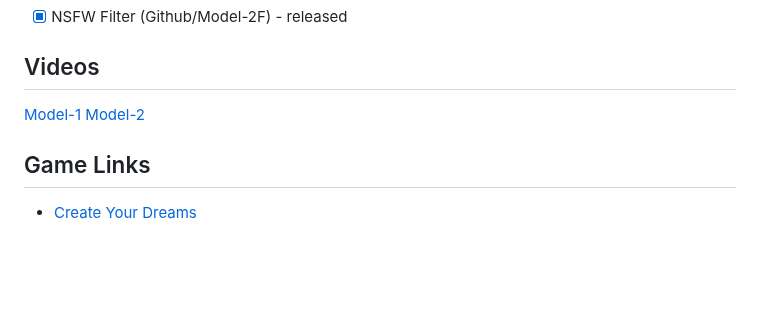
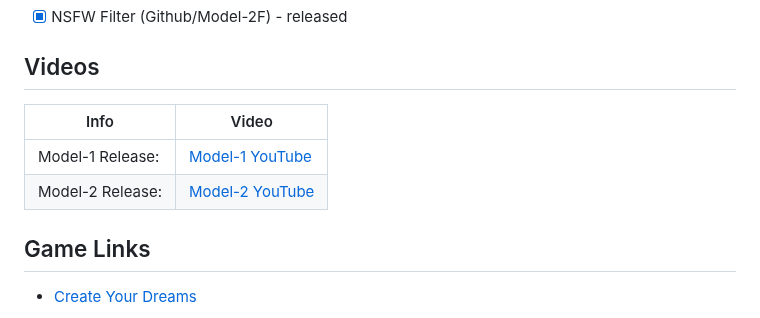
Before and after one commit to coltenthefirst/image-to-roblox, a Markdown page: README.md, the part around the change. GitHub-like rendering; blank space fills up the shorter version.

```diff
--- a/README.md
+++ b/README.md
@@ -92,8 +92,10 @@ Here’s a overview of the process:
 - [x] NSFW Filter (Github/Model-2F) - released
 
 ## Videos
-[Model-1](https://www.youtube.com/watch?v=oFm_znA53r8)
-[Model-2](https://www.youtube.com/watch?v=6pRmz4_hoDo)
+| Info                            | Video |
+|------------------------------------|--------|
+| Model-1 Release: |[Model-1 YouTube](https://www.youtube.com/watch?v=oFm_znA53r8)|
+| Model-2 Release: |[Model-2 YouTube](https://www.youtube.com/watch?v=6pRmz4_hoDo)|
 
 ## Game Links
 - [Create Your Dreams](https://www.roblox.com/games/128560311364952/Create-Your-Dreams)
```
